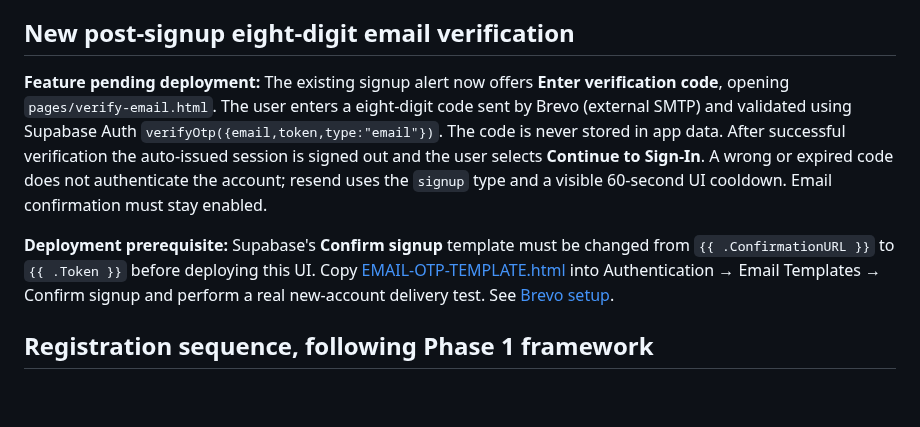
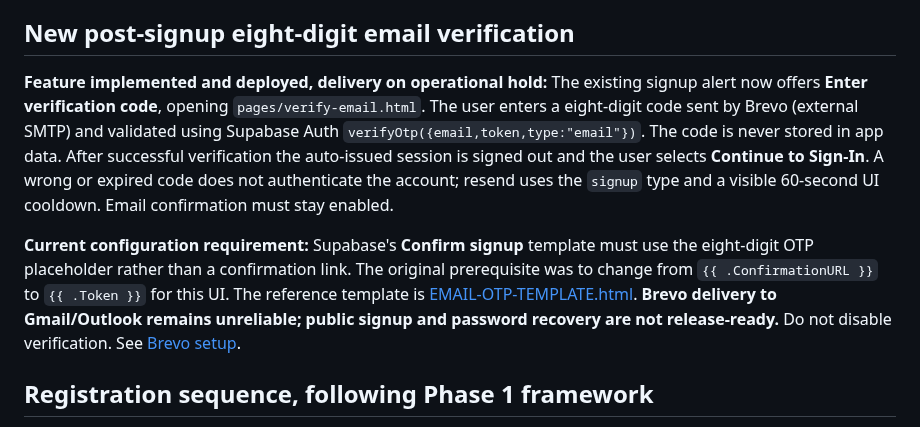
Before and after one commit to jaxian5/blue-noelle, a Markdown page: docs/AUTH-ENTRY.md, the part around the change. Drawn GitHub-style; blank space fills up the shorter version.

Commit message:
Update Phase 1 Auth guide from pending deployment to delivered UI with SMTP hold

```diff
--- a/docs/AUTH-ENTRY.md
+++ b/docs/AUTH-ENTRY.md
@@ -20,9 +20,9 @@ Old pages `/pages/phase1-onboarding.html` and `/pages/supabase-auth.html` now re
 
 ## New post-signup eight-digit email verification
 
-**Feature pending deployment:** The existing signup alert now offers **Enter verification code**, opening `pages/verify-email.html`. The user enters a eight-digit code sent by Brevo (external SMTP) and validated using Supabase Auth `verifyOtp({email,token,type:"email"})`. The code is never stored in app data. After successful verification the auto-issued session is signed out and the user selects **Continue to Sign-In**. A wrong or expired code does not authenticate the account; resend uses the `signup` type and a visible 60-second UI cooldown. Email confirmation must stay enabled.
+**Feature implemented and deployed, delivery on operational hold:** The existing signup alert now offers **Enter verification code**, opening `pages/verify-email.html`. The user enters a eight-digit code sent by Brevo (external SMTP) and validated using Supabase Auth `verifyOtp({email,token,type:"email"})`. The code is never stored in app data. After successful verification the auto-issued session is signed out and the user selects **Continue to Sign-In**. A wrong or expired code does not authenticate the account; resend uses the `signup` type and a visible 60-second UI cooldown. Email confirmation must stay enabled.
 
-**Deployment prerequisite:** Supabase's **Confirm signup** template must be changed from `{{ .ConfirmationURL }}` to `{{ .Token }}` before deploying this UI. Copy [EMAIL-OTP-TEMPLATE.html](EMAIL-OTP-TEMPLATE.html) into Authentication → Email Templates → Confirm signup and perform a real new-account delivery test. See [Brevo setup](EMAIL-OTP-BREVO-SETUP.md).
+**Current configuration requirement:** Supabase's **Confirm signup** template must use the eight-digit OTP placeholder rather than a confirmation link. The original prerequisite was to change from `{{ .ConfirmationURL }}` to `{{ .Token }}` for this UI. The reference template is [EMAIL-OTP-TEMPLATE.html](EMAIL-OTP-TEMPLATE.html). **Brevo delivery to Gmail/Outlook remains unreliable; public signup and password recovery are not release-ready.** Do not disable verification. See [Brevo setup](EMAIL-OTP-BREVO-SETUP.md).
 
 ## Registration sequence, following Phase 1 framework
 
```
